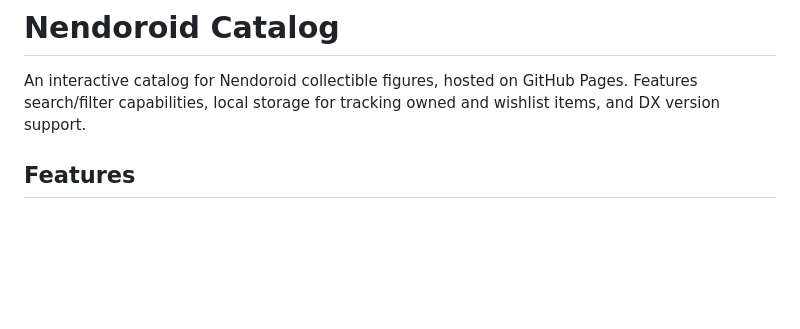
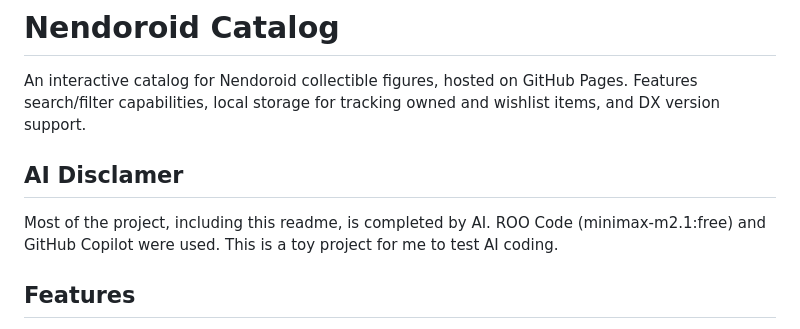
Before and after one commit to tenpages/nendoroid-catalog, a Markdown page: README.md, the part around the change. Drawn GitHub-style; blank space fills up the shorter version.

Commit message:
Update README.md
update readme

```diff
--- a/README.md
+++ b/README.md
@@ -1,6 +1,10 @@
 # Nendoroid Catalog
 
 An interactive catalog for Nendoroid collectible figures, hosted on GitHub Pages. Features search/filter capabilities, local storage for tracking owned and wishlist items, and DX version support.
+
+## AI Disclamer
+
+Most of the project, including this readme, is completed by AI. ROO Code (minimax-m2.1:free) and GitHub Copilot were used. This is a toy project for me to test AI coding.
 
 ## Features
 
```
